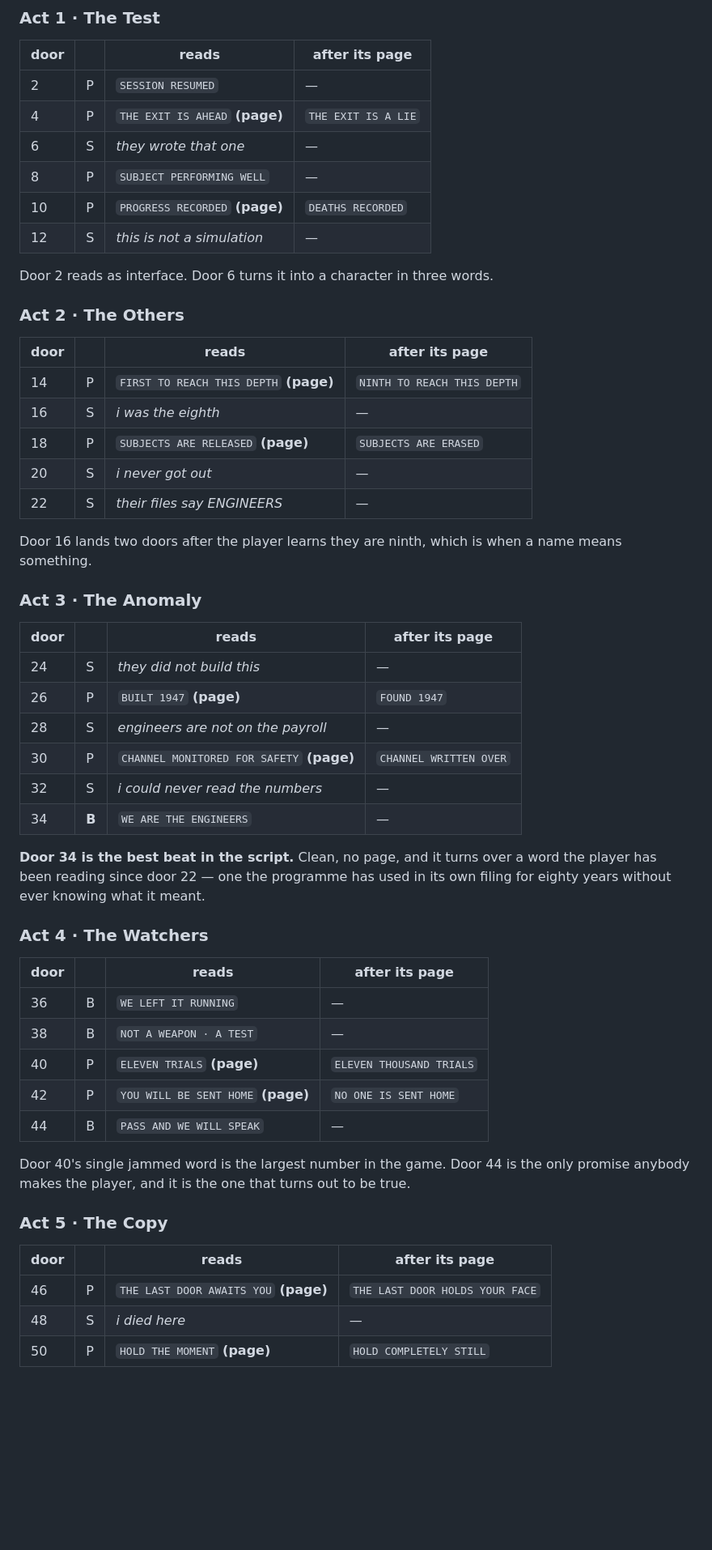
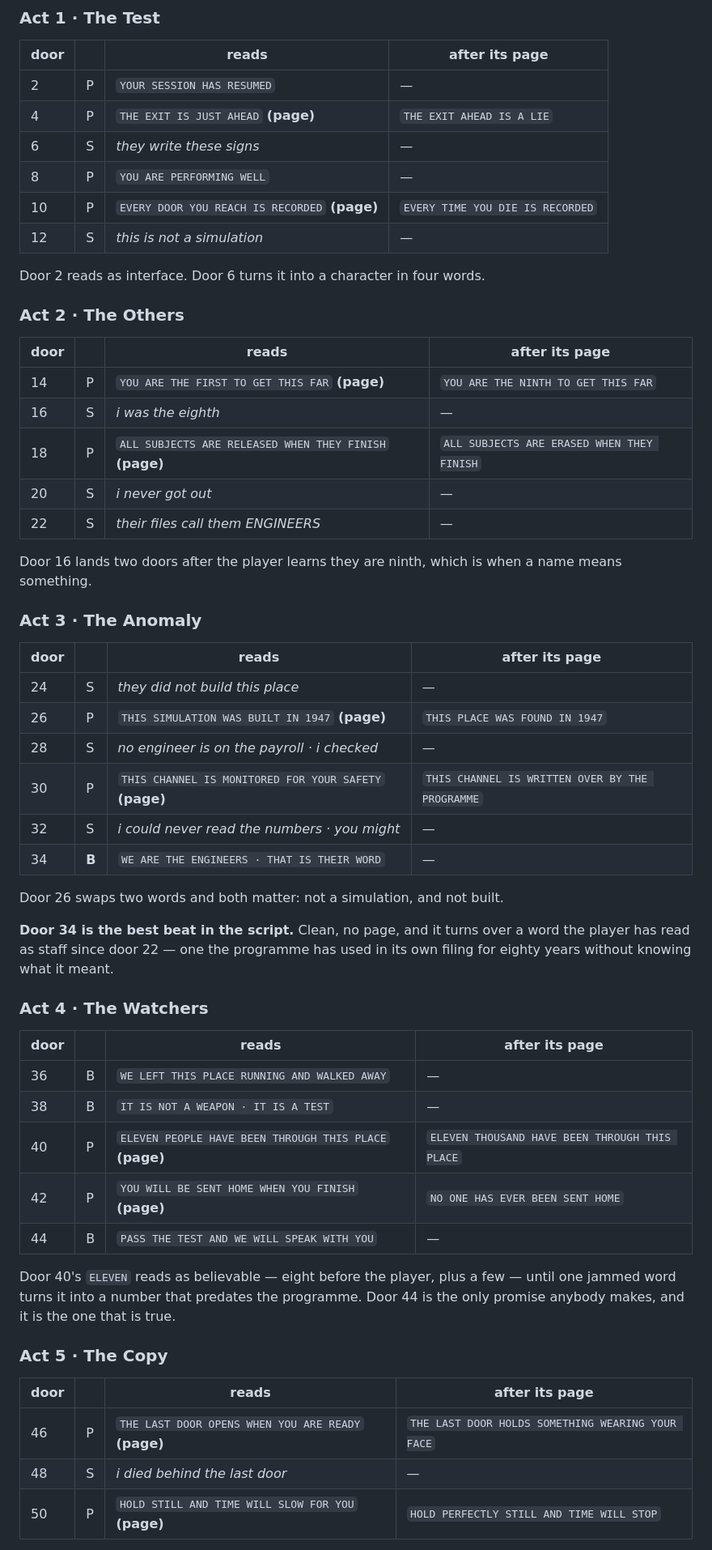
Before and after one commit to onlinestuff4me-sketch/timeshard, a Markdown page: docs/SCRIPT.md, the part around one of its changes. Shown at 81% size. Rendered like a GitHub page; blank space fills up the shorter version.

Commit message:
Clarity outranks brevity
The six-word cap was destroying the lines. ELEVEN TRIALS and HOLD THE
MOMENT were shorter than their meaning, and two of them were unclear
because the referent had never actually been decided.

No word limit now. A line is as long as it needs to be to make its point on
one read. Three tests, in order: does a first-time player know what it
refers to, is the instruction unambiguous, and is every remaining word
load-bearing — trim only after the first two pass.

The three unclear lines, resolved by deciding what they meant. ELEVEN
TRIALS is now ELEVEN PEOPLE HAVE BEEN THROUGH THIS PLACE, which reads as
believable — eight before the player, plus a few — until one jammed word
turns it into ELEVEN THOUSAND, a number that predates the programme.
PROGRESS RECORDED is EVERY DOOR YOU REACH IS RECORDED becoming EVERY TIME
YOU DIE IS RECORDED. HOLD THE MOMENT is HOLD STILL AND TIME WILL SLOW FOR
YOU becoming HOLD PERFECTLY STILL AND TIME WILL STOP — both are true
instructions, and the false one just stops one step short of the thing that
wins.

Every other wall line audited to the same standard.

One real cost, logged as Q23: tutorPlaceWorldCue draws a single nowrap line
scaled by width in metres, so an eight-word sign is unreadably small at
distance. The mark painter needs two or three short lines.

Co-Authored-By: Claude Opus 5 <noreply@anthropic.com>
Claude-Session: https://claude.ai/code/session_01EhBQGbx69vts5yzShEfdQ8

```diff
--- a/docs/SCRIPT.md
+++ b/docs/SCRIPT.md
@@ -146,24 +169,24 @@ between them, one every two doors. **`(page)`** marks the ten that decode.
 
 | door | | reads | after its page |
 |---|---|---|---|
-| 2 | P | `SESSION RESUMED` | — |
-| 4 | P | `THE EXIT IS AHEAD` **(page)** | `THE EXIT IS A LIE` |
-| 6 | S | *they wrote that one* | — |
-| 8 | P | `SUBJECT PERFORMING WELL` | — |
-| 10 | P | `PROGRESS RECORDED` **(page)** | `DEATHS RECORDED` |
+| 2 | P | `YOUR SESSION HAS RESUMED` | — |
+| 4 | P | `THE EXIT IS JUST AHEAD` **(page)** | `THE EXIT AHEAD IS A LIE` |
+| 6 | S | *they write these signs* | — |
+| 8 | P | `YOU ARE PERFORMING WELL` | — |
+| 10 | P | `EVERY DOOR YOU REACH IS RECORDED` **(page)** | `EVERY TIME YOU DIE IS RECORDED` |
 | 12 | S | *this is not a simulation* | — |
 
-Door 2 reads as interface. Door 6 turns it into a character in three words.
+Door 2 reads as interface. Door 6 turns it into a character in four words.
 
 ### Act 2 · The Others
 
 | door | | reads | after its page |
 |---|---|---|---|
-| 14 | P | `FIRST TO REACH THIS DEPTH` **(page)** | `NINTH TO REACH THIS DEPTH` |
+| 14 | P | `YOU ARE THE FIRST TO GET THIS FAR` **(page)** | `YOU ARE THE NINTH TO GET THIS FAR` |
 | 16 | S | *i was the eighth* | — |
-| 18 | P | `SUBJECTS ARE RELEASED` **(page)** | `SUBJECTS ARE ERASED` |
+| 18 | P | `ALL SUBJECTS ARE RELEASED WHEN THEY FINISH` **(page)** | `ALL SUBJECTS ARE ERASED WHEN THEY FINISH` |
 | 20 | S | *i never got out* | — |
-| 22 | S | *their files say ENGINEERS* | — |
+| 22 | S | *their files call them ENGINEERS* | — |
 
 Door 16 lands two doors after the player learns they are ninth, which is when
 a name means something.
@@ -172,36 +195,38 @@ a name means something.
 
 | door | | reads | after its page |
 |---|---|---|---|
-| 24 | S | *they did not build this* | — |
-| 26 | P | `BUILT 1947` **(page)** | `FOUND 1947` |
-| 28 | S | *engineers are not on the payroll* | — |
-| 30 | P | `CHANNEL MONITORED FOR SAFETY` **(page)** | `CHANNEL WRITTEN OVER` |
-| 32 | S | *i could never read the numbers* | — |
-| 34 | **B** | `WE ARE THE ENGINEERS` | — |
+| 24 | S | *they did not build this place* | — |
+| 26 | P | `THIS SIMULATION WAS BUILT IN 1947` **(page)** | `THIS PLACE WAS FOUND IN 1947` |
+| 28 | S | *no engineer is on the payroll · i checked* | — |
+| 30 | P | `THIS CHANNEL IS MONITORED FOR YOUR SAFETY` **(page)** | `THIS CHANNEL IS WRITTEN OVER BY THE PROGRAMME` |
+| 32 | S | *i could never read the numbers · you might* | — |
+| 34 | **B** | `WE ARE THE ENGINEERS · THAT IS THEIR WORD` | — |
+
+Door 26 swaps two words and both matter: not a simulation, and not built.
 
 **Door 34 is the best beat in the script.** Clean, no page, and it turns over
-a word the player has been reading since door 22 — one the programme has used
-in its own filing for eighty years without ever knowing what it meant.
+a word the player has read as staff since door 22 — one the programme has
+used in its own filing for eighty years without knowing what it meant.
 
 ### Act 4 · The Watchers
 
 | door | | reads | after its page |
 |---|---|---|---|
-| 36 | B | `WE LEFT IT RUNNING` | — |
-| 38 | B | `NOT A WEAPON · A TEST` | — |
-| 40 | P | `ELEVEN TRIALS` **(page)** | `ELEVEN THOUSAND TRIALS` |
-| 42 | P | `YOU WILL BE SENT HOME` **(page)** | `NO ONE IS SENT HOME` |
-| 44 | B | `PASS AND WE WILL SPEAK` | — |
+| 36 | B | `WE LEFT THIS PLACE RUNNING AND WALKED AWAY` | — |
+| 38 | B | `IT IS NOT A WEAPON · IT IS A TEST` | — |
+| 40 | P | `ELEVEN PEOPLE HAVE BEEN THROUGH THIS PLACE` **(page)** | `ELEVEN THOUSAND HAVE BEEN THROUGH THIS PLACE` |
+| 42 | P | `YOU WILL BE SENT HOME WHEN YOU FINISH` **(page)** | `NO ONE HAS EVER BEEN SENT HOME` |
+| 44 | B | `PASS THE TEST AND WE WILL SPEAK WITH YOU` | — |
 
-Door 40's single jammed word is the largest number in the game. Door 44 is
-the only promise anybody makes the player, and it is the one that turns out
-to be true.
+Door 40's `ELEVEN` reads as believable — eight before the player, plus a few
+— until one jammed word turns it into a number that predates the programme.
+Door 44 is the only promise anybody makes, and it is the one that is true.
 
 ### Act 5 · The Copy
 
 | door | | reads | after its page |
 |---|---|---|---|
-| 46 | P | `THE LAST DOOR AWAITS YOU` **(page)** | `THE LAST DOOR HOLDS YOUR FACE` |
-| 48 | S | *i died here* | — |
-| 50 | P | `HOLD THE MOMENT` **(page)** | `HOLD COMPLETELY STILL` |
+| 46 | P | `THE LAST DOOR OPENS WHEN YOU ARE READY` **(page)** | `THE LAST DOOR HOLDS SOMETHING WEARING YOUR FACE` |
+| 48 | S | *i died behind the last door* | — |
+| 50 | P | `HOLD STILL AND TIME WILL SLOW FOR YOU` **(page)** | `HOLD PERFECTLY STILL AND TIME WILL STOP` |
 
```
Also changed, not shown: other parts of docs/SCRIPT.md (+27 -3 lines), docs/STORY.md (+9 -4 lines).
